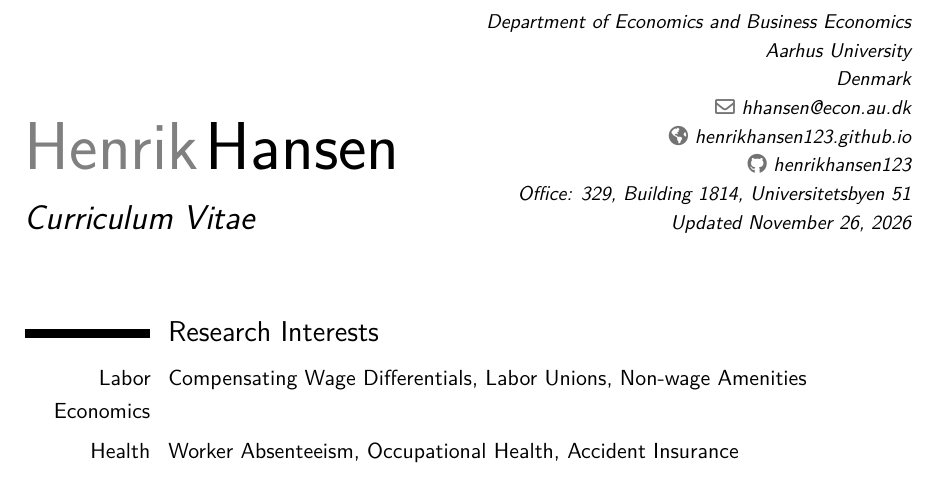
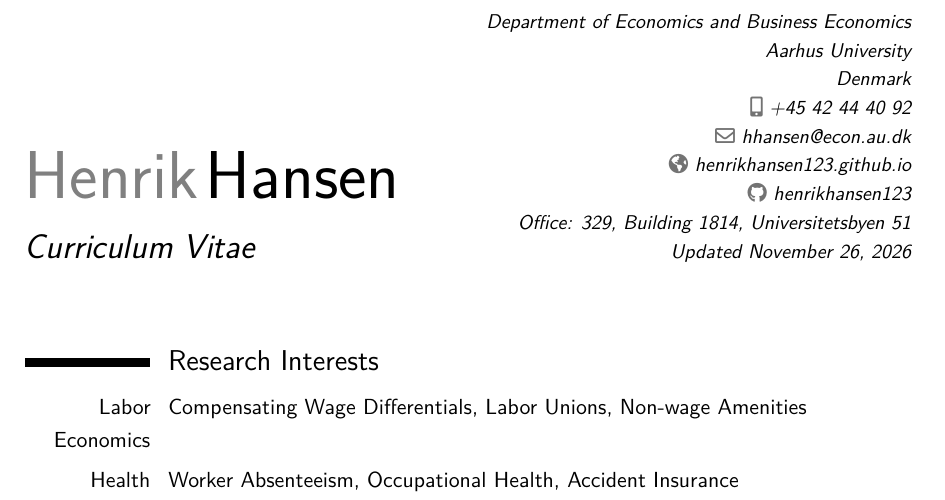
Before and after one commit to henrikhansen123/henrikhansen123.github.io, a LaTeX CV (CV.tex): part of page 1 of 2, cut so that both start at the same text. Compiled offline with pdfLaTeX.

Commit message:
Restore phone number in CV
Co-Authored-By: Claude Opus 5.5 <noreply@anthropic.com>

```diff
--- a/CV.tex
+++ b/CV.tex
@@ -16,6 +16,7 @@
 \name{Henrik}{Hansen}
 \title{Curriculum Vitae}
 \address{Department of Economics and Business Economics}{Aarhus University}{Denmark}
+\phone[mobile]{+45~42~44~40~92}
 \email{hhansen@econ.au.dk}
 \homepage{henrikhansen123.github.io}
 \social[github]{henrikhansen123}
```
Also changed, not shown: CV.pdf.
